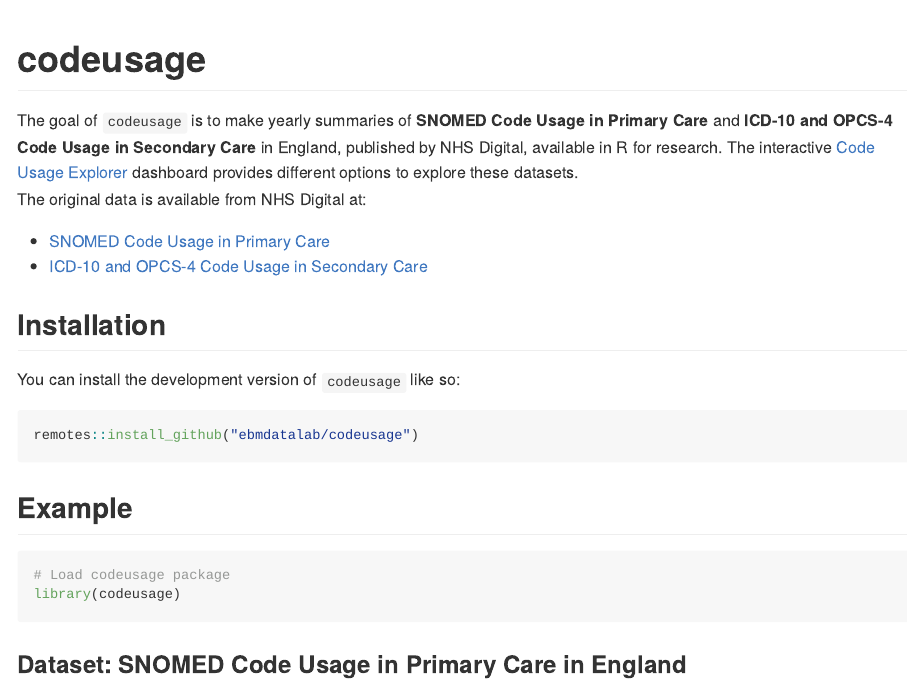
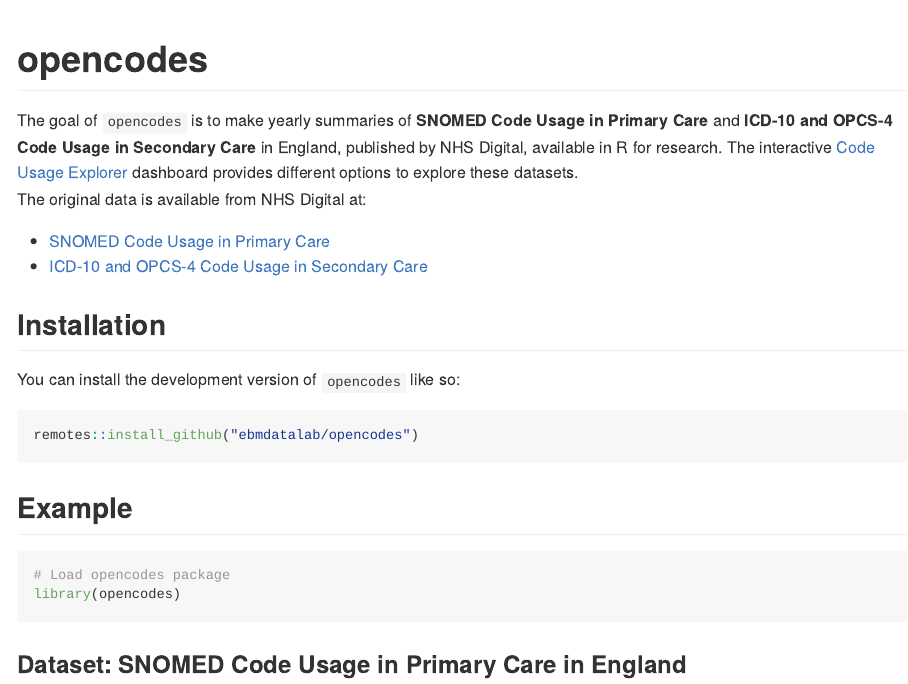
Before and after one commit to ebmdatalab/codeusage, an R Markdown document (README.Rmd): the page in a window 1100 px wide, from its top. The pictures show the output file README.md that the author committed with the source, drawn offline in the style of GitHub; badge pictures from the web are left out.

Commit message:
Rename to `opencodes`

````diff
--- a/README.Rmd
+++ b/README.Rmd
@@ -13,7 +13,7 @@
 )
 ```
 
-# codeusage
+# opencodes
 
 <!-- badges: start -->
 
@@ -21,8 +21,8 @@
 
 <!-- badges: end -->
 
-The goal of `codeusage` is to make yearly summaries of **SNOMED Code Usage in Primary Care** and **ICD-10 and OPCS-4 Code Usage in Secondary Care** in England, published by NHS Digital, available in R for research.
-The interactive [Code Usage Explorer](https://milanwiedemann.shinyapps.io/codeusage/) dashboard provides different options to explore these datasets.
+The goal of `opencodes` is to make yearly summaries of **SNOMED Code Usage in Primary Care** and **ICD-10 and OPCS-4 Code Usage in Secondary Care** in England, published by NHS Digital, available in R for research.
+The interactive [Code Usage Explorer](https://milanwiedemann.shinyapps.io/opencodes/) dashboard provides different options to explore these datasets.
 The original data is available from NHS Digital at:
 
 -   [SNOMED Code Usage in Primary Care](https://digital.nhs.uk/data-and-information/publications/statistical/mi-snomed-code-usage-in-primary-care)
@@ -30,17 +30,17 @@
 
 ## Installation
 
-You can install the development version of `codeusage` like so:
+You can install the development version of `opencodes` like so:
 
 ``` r
-remotes::install_github("ebmdatalab/codeusage")
+remotes::install_github("ebmdatalab/opencodes")
 ```
 
 ## Example
 
 ```{r load-pkg}
-# Load codeusage package
-library(codeusage)
+# Load opencodes package
+library(opencodes)
 ```
 
 ### Dataset: SNOMED Code Usage in Primary Care in England
````
Also changed, not shown: R/run_app.R (+1 -1 lines), R/server.R (+3 -3 lines), R/ui.R (+1 -1 lines), vignettes/code_usage_explorer.Rmd (+2 -2 lines), LICENSE.md, README.md, 6 other files.
